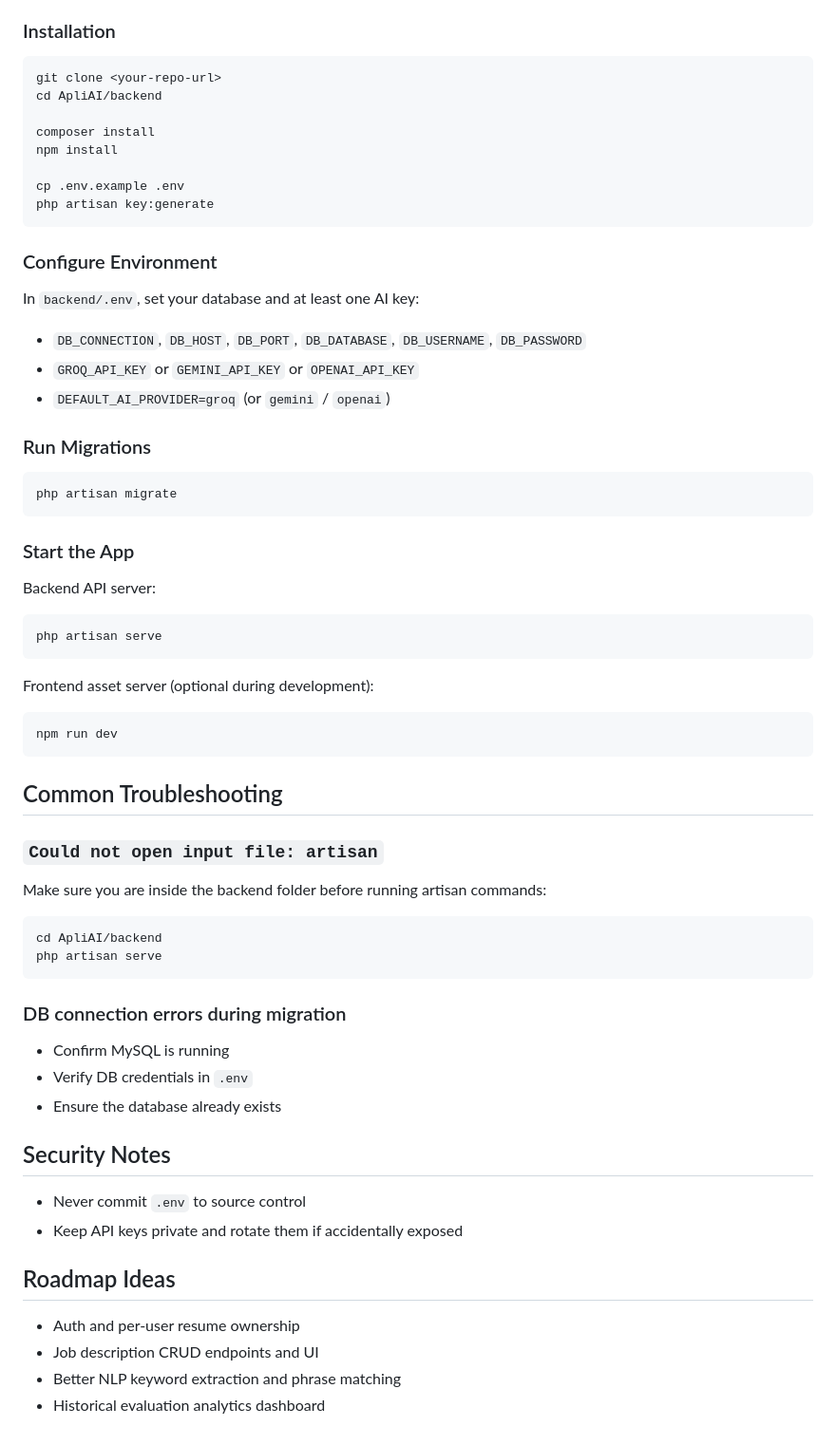
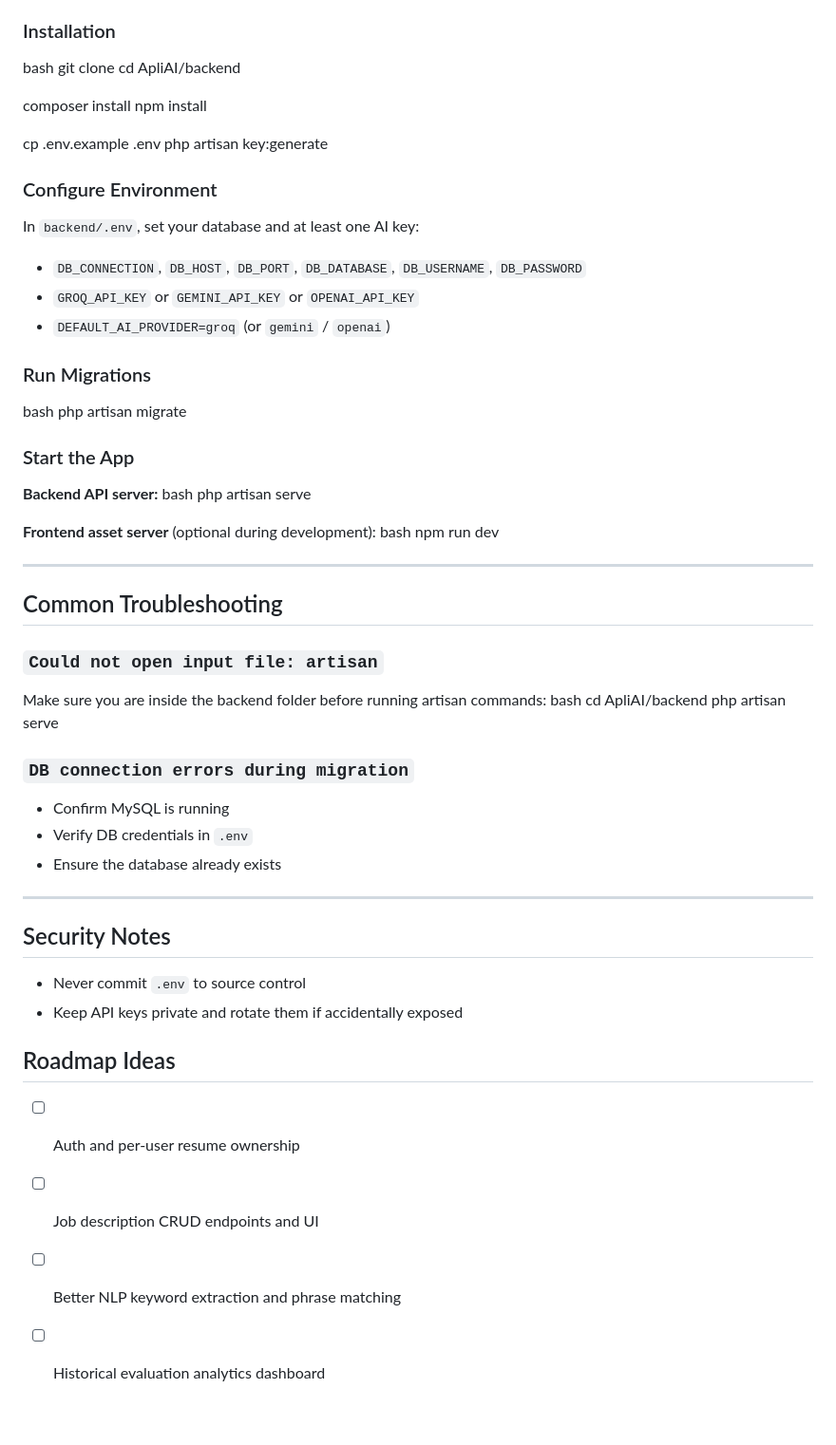
Before and after one commit to insrno/ApliAI-Core, a Markdown page: README.md, the part around one of its changes. Shown at 95% size. GitHub-like rendering.

````diff
--- a/README.md
+++ b/README.md
@@ -161,7 +158,7 @@ Returns provider availability based on configured API keys.
 
 ### Installation
 
-```bash
+bash
 git clone <your-repo-url>
 cd ApliAI/backend
 
@@ -170,61 +167,55 @@ npm install
 
 cp .env.example .env
 php artisan key:generate
-```
+
 
 ### Configure Environment
-
 In `backend/.env`, set your database and at least one AI key:
-
-- `DB_CONNECTION`, `DB_HOST`, `DB_PORT`, `DB_DATABASE`, `DB_USERNAME`, `DB_PASSWORD`
-- `GROQ_API_KEY` or `GEMINI_API_KEY` or `OPENAI_API_KEY`
-- `DEFAULT_AI_PROVIDER=groq` (or `gemini` / `openai`)
+* `DB_CONNECTION`, `DB_HOST`, `DB_PORT`, `DB_DATABASE`, `DB_USERNAME`, `DB_PASSWORD`
+* `GROQ_API_KEY` or `GEMINI_API_KEY` or `OPENAI_API_KEY`
+* `DEFAULT_AI_PROVIDER=groq` (or `gemini` / `openai`)
 
 ### Run Migrations
+bash
+php artisan migrate
 
-```bash
-php artisan migrate
-```
 
 ### Start the App
 
-Backend API server:
+**Backend API server:**
+bash
+php artisan serve
 
-```bash
-php artisan serve
-```
 
-Frontend asset server (optional during development):
+**Frontend asset server** (optional during development):
+bash
+npm run dev
 
-```bash
-npm run dev
-```
+
+---
 
 ## Common Troubleshooting
 
 ### `Could not open input file: artisan`
-
 Make sure you are inside the backend folder before running artisan commands:
-
-```bash
+bash
 cd ApliAI/backend
 php artisan serve
-```
 
-### DB connection errors during migration
 
-- Confirm MySQL is running
-- Verify DB credentials in `.env`
-- Ensure the database already exists
+### `DB connection errors during migration`
+* Confirm MySQL is running
+* Verify DB credentials in `.env`
+* Ensure the database already exists
+
+---
 
 ## Security Notes
-
-- Never commit `.env` to source control
-- Keep API keys private and rotate them if accidentally exposed
+* Never commit `.env` to source control
+* Keep API keys private and rotate them if accidentally exposed
 
 ## Roadmap Ideas
-
-- Auth and per-user resume ownership
-- Job description CRUD endpoints and UI
-- Better NLP keyword extraction and phrase matching
-- Historical evaluation analytics dashboard
+- [ ] Auth and per-user resume ownership
+- [ ] Job description CRUD endpoints and UI
+- [ ] Better NLP keyword extraction and phrase matching
+- [ ] Historical evaluation analytics dashboard
````
Also changed, not shown: other parts of README.md (+72 -75 lines).
